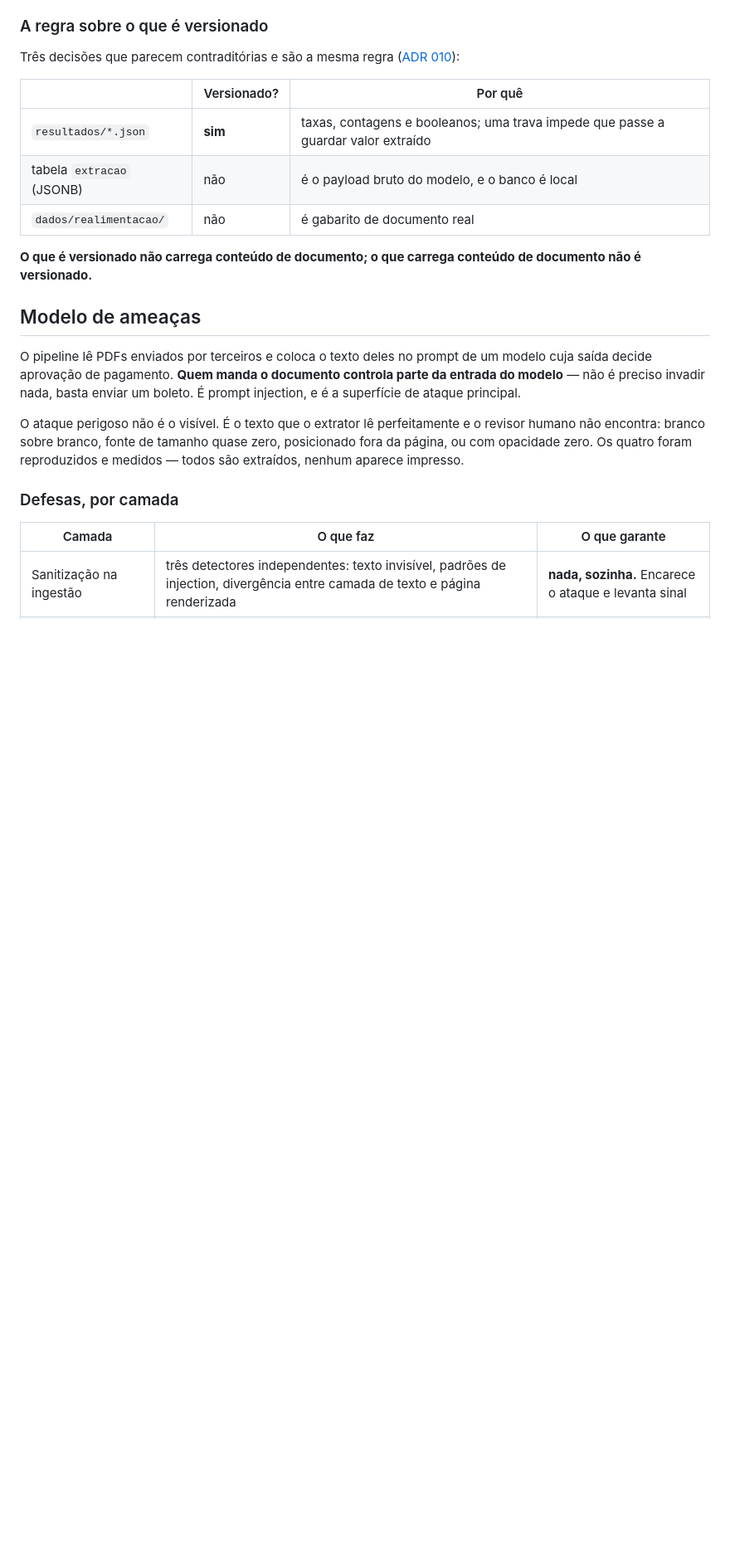
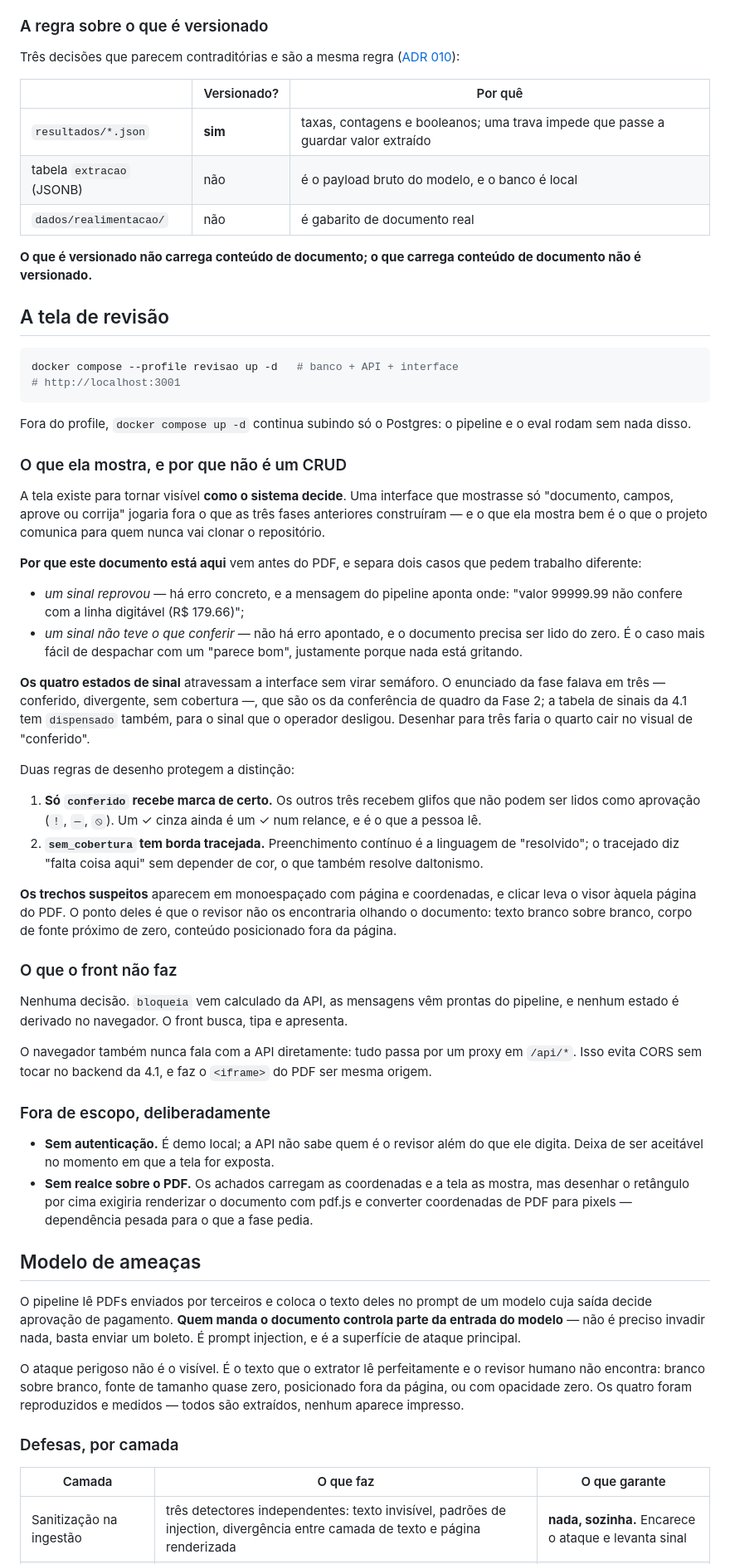
Before and after one commit to marcola20/extrator-docs-financeiros, a Markdown page: README.md, the part around one of its changes. Shown at 83% size. Rendered like a GitHub page; blank space fills up the shorter version.

````diff
--- a/README.md
+++ b/README.md
@@ -357,6 +357,71 @@ Três decisões que parecem contraditórias e são a mesma regra
 **O que é versionado não carrega conteúdo de documento; o que carrega conteúdo
 de documento não é versionado.**
 
+## A tela de revisão
+
+```bash
+docker compose --profile revisao up -d   # banco + API + interface
+# http://localhost:3001
+```
+
+Fora do profile, `docker compose up -d` continua subindo só o Postgres: o
+pipeline e o eval rodam sem nada disso.
+
+### O que ela mostra, e por que não é um CRUD
+
+A tela existe para tornar visível **como o sistema decide**. Uma interface que
+mostrasse só "documento, campos, aprove ou corrija" jogaria fora o que as três
+fases anteriores construíram — e o que ela mostra bem é o que o projeto
+comunica para quem nunca vai clonar o repositório.
+
+**Por que este documento está aqui** vem antes do PDF, e separa dois casos que
+pedem trabalho diferente:
+
+- *um sinal reprovou* — há erro concreto, e a mensagem do pipeline aponta onde:
+  "valor 99999.99 não confere com a linha digitável (R$ 179.66)";
+- *um sinal não teve o que conferir* — não há erro apontado, e o documento
+  precisa ser lido do zero. É o caso mais fácil de despachar com um "parece
+  bom", justamente porque nada está gritando.
+
+**Os quatro estados de sinal** atravessam a interface sem virar semáforo. O
+enunciado da fase falava em três — conferido, divergente, sem cobertura —, que
+são os da conferência de quadro da Fase 2; a tabela de sinais da 4.1 tem
+`dispensado` também, para o sinal que o operador desligou. Desenhar para três
+faria o quarto cair no visual de "conferido".
+
+Duas regras de desenho protegem a distinção:
+
+1. **Só `conferido` recebe marca de certo.** Os outros três recebem glifos que
+   não podem ser lidos como aprovação (`!`, `—`, `⦸`). Um ✓ cinza ainda é um ✓
+   num relance, e é o que a pessoa lê.
+2. **`sem_cobertura` tem borda tracejada.** Preenchimento contínuo é a linguagem
+   de "resolvido"; o tracejado diz "falta coisa aqui" sem depender de cor, o que
+   também resolve daltonismo.
+
+**Os trechos suspeitos** aparecem em monoespaçado com página e coordenadas, e
+clicar leva o visor àquela página do PDF. O ponto deles é que o revisor não os
+encontraria olhando o documento: texto branco sobre branco, corpo de fonte
+próximo de zero, conteúdo posicionado fora da página.
+
+### O que o front não faz
+
+Nenhuma decisão. `bloqueia` vem calculado da API, as mensagens vêm prontas do
+pipeline, e nenhum estado é derivado no navegador. O front busca, tipa e
+apresenta.
+
+O navegador também nunca fala com a API diretamente: tudo passa por um proxy em
+`/api/*`. Isso evita CORS sem tocar no backend da 4.1, e faz o `<iframe>` do PDF
+ser mesma origem.
+
+### Fora de escopo, deliberadamente
+
+- **Sem autenticação.** É demo local; a API não sabe quem é o revisor além do
+  que ele digita. Deixa de ser aceitável no momento em que a tela for exposta.
+- **Sem realce sobre o PDF.** Os achados carregam as coordenadas e a tela as
+  mostra, mas desenhar o retângulo por cima exigiria renderizar o documento com
+  pdf.js e converter coordenadas de PDF para pixels — dependência pesada para o
+  que a fase pedia.
+
 ## Modelo de ameaças
 
 O pipeline lê PDFs enviados por terceiros e coloca o texto deles no prompt de
````
Also changed, not shown: other parts of README.md (+3 -1 lines), CLAUDE.md (+12 -0 lines), docs/adr/011-interface-de-revisao.md (added, +153 -0 lines).
